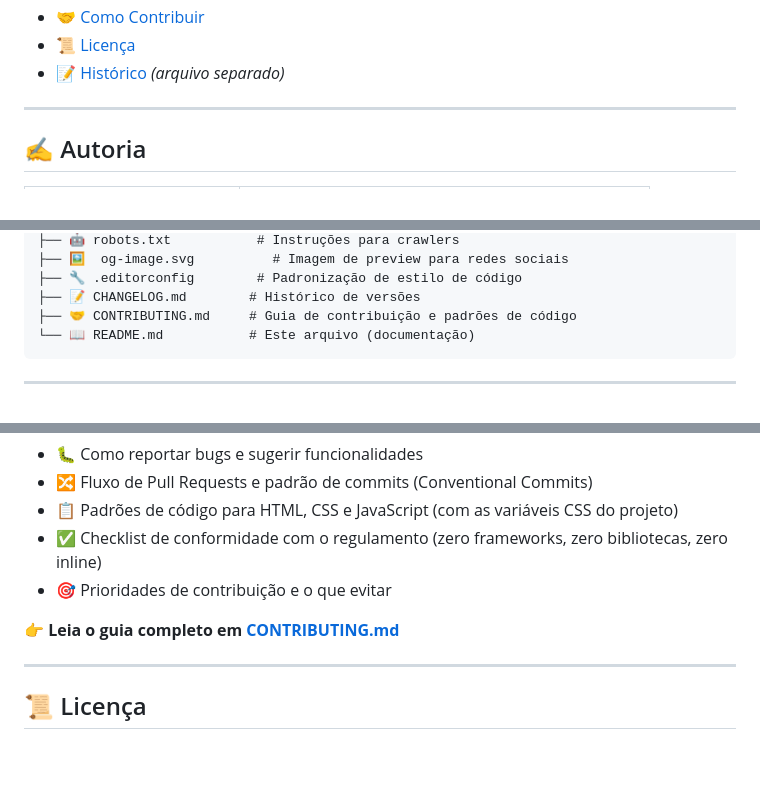
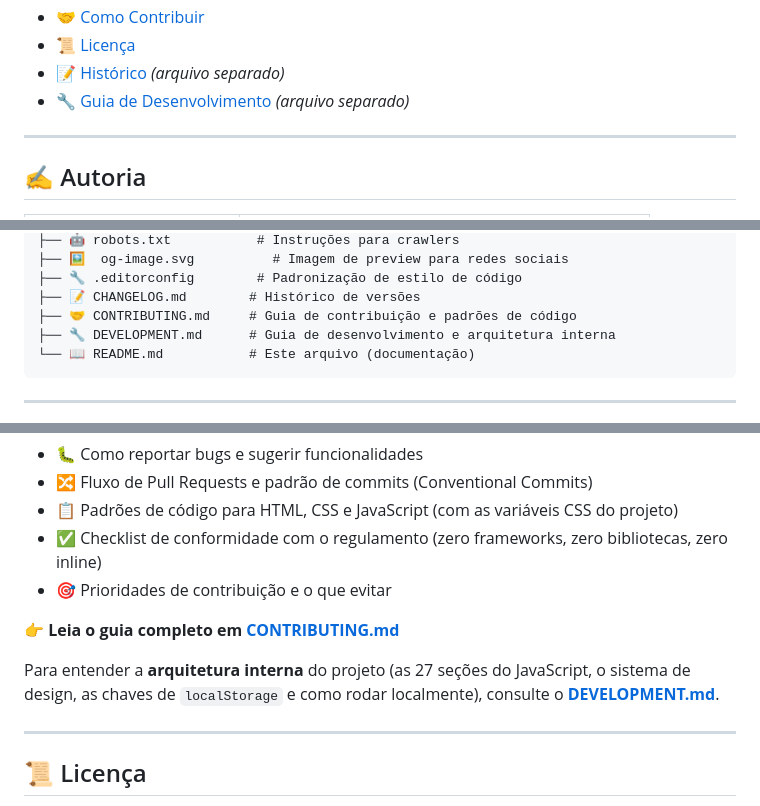
Before and after one commit to JAOG1V1/agrinho-2026, a Markdown page: README.md, 3 parts joined by grey strips. Rendered like a GitHub page; blank space fills up the shorter version.

Commit message:
docs: adiciona transparencia sobre IA, revisa acessibilidade e conecta DEVELOPMENT
Added link to DEVELOPMENT.md for internal architecture details.

````diff
--- a/README.md
+++ b/README.md
@@ -78,6 +78,7 @@ Site interativo educacional desenvolvido para o **Concurso Agrinho 2026**, na **
 - [🤝 Como Contribuir](#-como-contribuir)
 - [📜 Licença](#-licença)
 - [📝 Histórico](CHANGELOG.md) _(arquivo separado)_
+- [🔧 Guia de Desenvolvimento](DEVELOPMENT.md) _(arquivo separado)_
 
 ---
 
@@ -177,6 +178,7 @@ Agrinho 2026/
 ├── 🔧 .editorconfig        # Padronização de estilo de código
 ├── 📝 CHANGELOG.md        # Histórico de versões
 ├── 🤝 CONTRIBUTING.md     # Guia de contribuição e padrões de código
+├── 🔧 DEVELOPMENT.md      # Guia de desenvolvimento e arquitetura interna
 └── 📖 README.md           # Este arquivo (documentação)
 ```
 
@@ -987,6 +989,8 @@ O **[CONTRIBUTING.md](./CONTRIBUTING.md)** detalha:
 
 👉 **Leia o guia completo em [CONTRIBUTING.md](./CONTRIBUTING.md)**
 
+Para entender a **arquitetura interna** do projeto (as 27 seções do JavaScript, o sistema de design, as chaves de `localStorage` e como rodar localmente), consulte o **[DEVELOPMENT.md](./DEVELOPMENT.md)**.
+
 ---
 
 ## 📜 Licença
````
